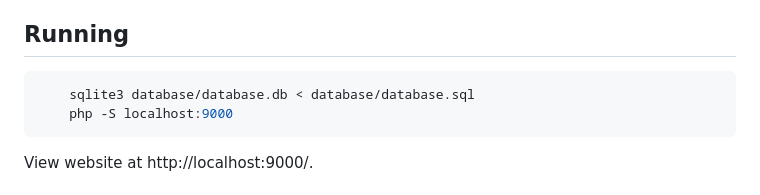
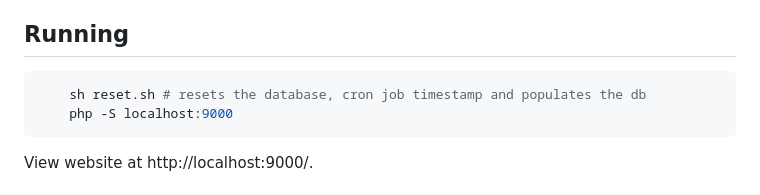
Before and after one commit to FEUP-LTW-2026/ltw-project-ltw13g02, a Markdown page: README.md, the part around the change. GitHub-like rendering.

````diff
--- a/README.md
+++ b/README.md
@@ -48,7 +48,7 @@
 ## Running
 
 ``` bash
-    sqlite3 database/database.db < database/database.sql
+    sh reset.sh # resets the database, cron job timestamp and populates the db
     php -S localhost:9000
 ```
 
````
